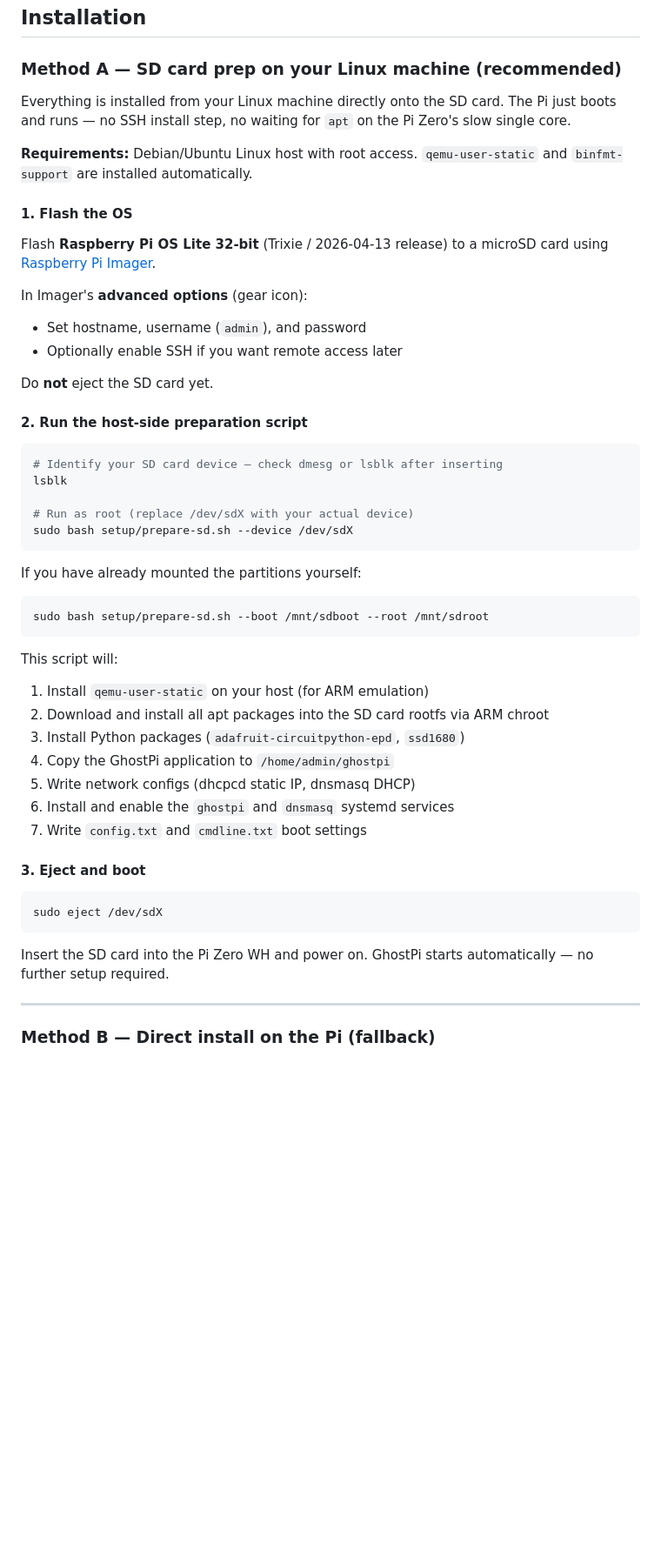
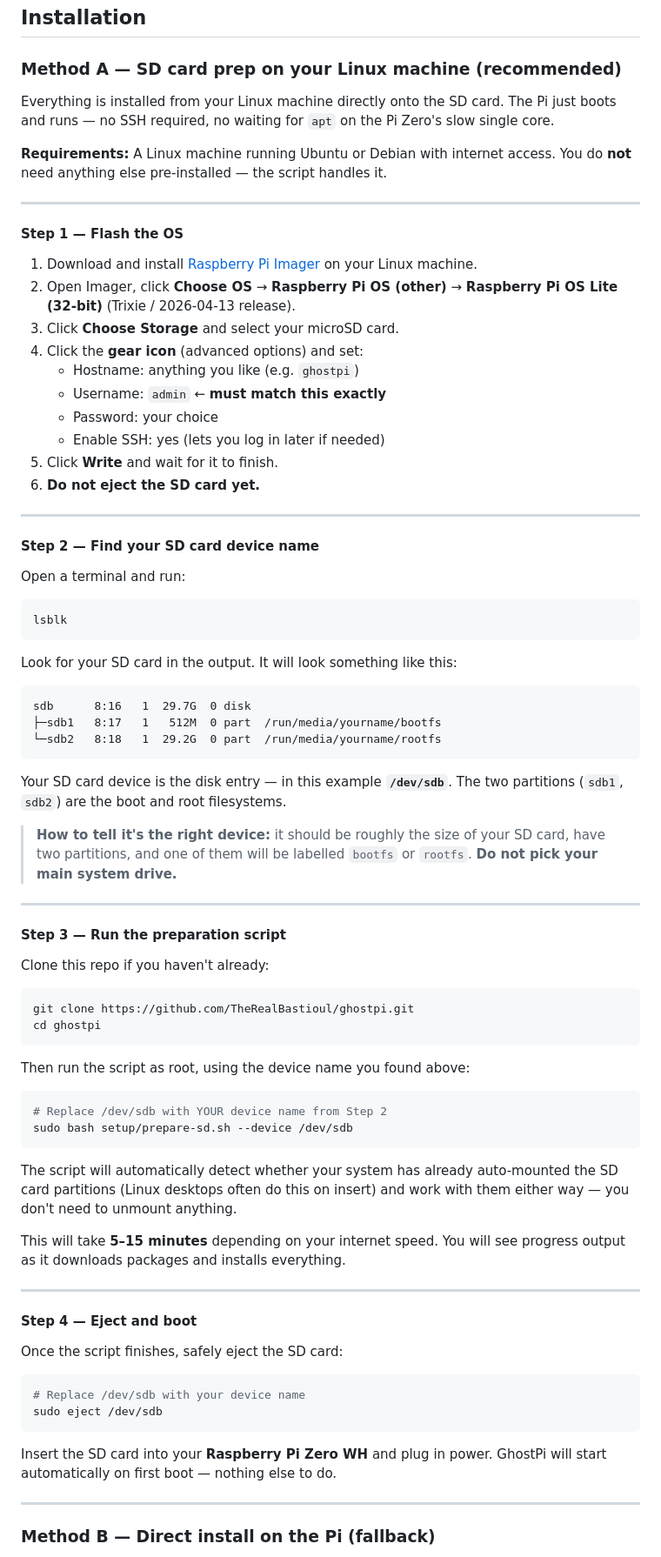
Before and after one commit to TheRealBastioul/ghostpi, a Markdown page: README.md, the part around the change. Shown at 87% size. Rendered like a GitHub page; blank space fills up the shorter version.

Commit message:
Rewrite Method A install instructions for new users
Replace terse command-line instructions with a clear step-by-step guide
aimed at users unfamiliar with Linux. Explains how to identify the SD
card device with lsblk, what the output means, how to avoid picking the
wrong disk, and clarifies the auto-mount behaviour so users don't need
to manually mount or unmount anything.

Co-Authored-By: Claude Sonnet 4.6 <noreply@anthropic.com>

````diff
--- a/README.md
+++ b/README.md
@@ -57,56 +57,91 @@ No breadboard, no jumper wires.
 ### Method A — SD card prep on your Linux machine (recommended)
 
 Everything is installed from your Linux machine directly onto the SD card.
-The Pi just boots and runs — no SSH install step, no waiting for `apt` on
-the Pi Zero's slow single core.
+The Pi just boots and runs — no SSH required, no waiting for `apt` on the
+Pi Zero's slow single core.
 
-**Requirements:** Debian/Ubuntu Linux host with root access.
-`qemu-user-static` and `binfmt-support` are installed automatically.
+**Requirements:** A Linux machine running Ubuntu or Debian with internet access.
+You do **not** need anything else pre-installed — the script handles it.
 
-#### 1. Flash the OS
+---
 
-Flash **Raspberry Pi OS Lite 32-bit** (Trixie / 2026-04-13 release)
-to a microSD card using [Raspberry Pi Imager](https://www.raspberrypi.com/software/).
+#### Step 1 — Flash the OS
 
-In Imager's **advanced options** (gear icon):
-- Set hostname, username (`admin`), and password
-- Optionally enable SSH if you want remote access later
+1. Download and install [Raspberry Pi Imager](https://www.raspberrypi.com/software/) on your Linux machine.
+2. Open Imager, click **Choose OS** → **Raspberry Pi OS (other)** →
+   **Raspberry Pi OS Lite (32-bit)** (Trixie / 2026-04-13 release).
+3. Click **Choose Storage** and select your microSD card.
+4. Click the **gear icon** (advanced options) and set:
+   - Hostname: anything you like (e.g. `ghostpi`)
+   - Username: `admin`  ← **must match this exactly**
+   - Password: your choice
+   - Enable SSH: yes (lets you log in later if needed)
+5. Click **Write** and wait for it to finish.
+6. **Do not eject the SD card yet.**
 
-Do **not** eject the SD card yet.
+---
 
-#### 2. Run the host-side preparation script
+#### Step 2 — Find your SD card device name
+
+Open a terminal and run:
 
 ```bash
-# Identify your SD card device — check dmesg or lsblk after inserting
 lsblk
-
-# Run as root (replace /dev/sdX with your actual device)
-sudo bash setup/prepare-sd.sh --device /dev/sdX
 ```
 
-If you have already mounted the partitions yourself:
+Look for your SD card in the output. It will look something like this:
+
+```
+sdb      8:16   1  29.7G  0 disk
+├─sdb1   8:17   1   512M  0 part  /run/media/yourname/bootfs
+└─sdb2   8:18   1  29.2G  0 part  /run/media/yourname/rootfs
+```
+
+Your SD card device is the disk entry — in this example **`/dev/sdb`**.
+The two partitions (`sdb1`, `sdb2`) are the boot and root filesystems.
+
+> **How to tell it's the right device:** it should be roughly the size of
+> your SD card, have two partitions, and one of them will be labelled
+> `bootfs` or `rootfs`. **Do not pick your main system drive.**
+
+---
+
+#### Step 3 — Run the preparation script
+
+Clone this repo if you haven't already:
 
 ```bash
-sudo bash setup/prepare-sd.sh --boot /mnt/sdboot --root /mnt/sdroot
+git clone https://github.com/TheRealBastioul/ghostpi.git
+cd ghostpi
 ```
 
-This script will:
-1. Install `qemu-user-static` on your host (for ARM emulation)
-2. Download and install all apt packages into the SD card rootfs via ARM chroot
-3. Install Python packages (`adafruit-circuitpython-epd`, `ssd1680`)
-4. Copy the GhostPi application to `/home/admin/ghostpi`
-5. Write network configs (dhcpcd static IP, dnsmasq DHCP)
-6. Install and enable the `ghostpi` and `dnsmasq` systemd services
-7. Write `config.txt` and `cmdline.txt` boot settings
-
-#### 3. Eject and boot
+Then run the script as root, using the device name you found above:
 
 ```bash
-sudo eject /dev/sdX
+# Replace /dev/sdb with YOUR device name from Step 2
+sudo bash setup/prepare-sd.sh --device /dev/sdb
 ```
 
-Insert the SD card into the Pi Zero WH and power on.
-GhostPi starts automatically — no further setup required.
+The script will automatically detect whether your system has already
+auto-mounted the SD card partitions (Linux desktops often do this on
+insert) and work with them either way — you don't need to unmount anything.
+
+This will take **5–15 minutes** depending on your internet speed. You will
+see progress output as it downloads packages and installs everything.
+
+---
+
+#### Step 4 — Eject and boot
+
+Once the script finishes, safely eject the SD card:
+
+```bash
+# Replace /dev/sdb with your device name
+sudo eject /dev/sdb
+```
+
+Insert the SD card into your **Raspberry Pi Zero WH** and plug in power.
+GhostPi will start automatically on first boot — nothing else to do.
 
 ---
 
````
